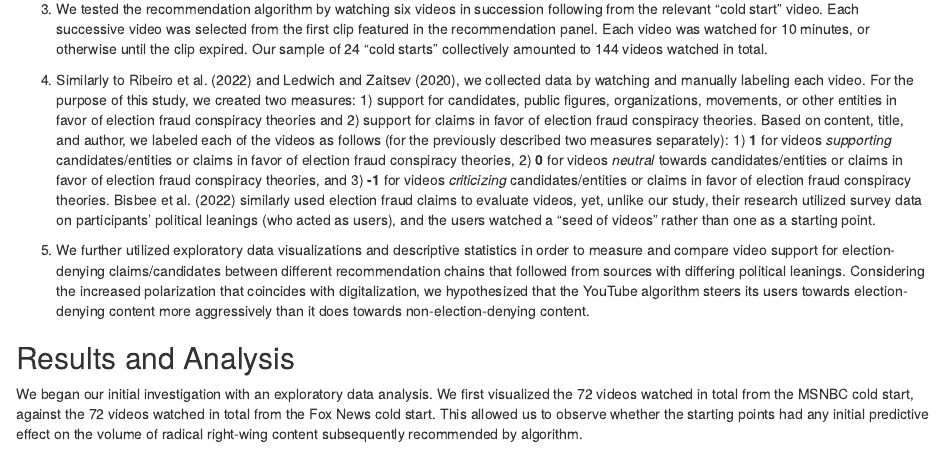
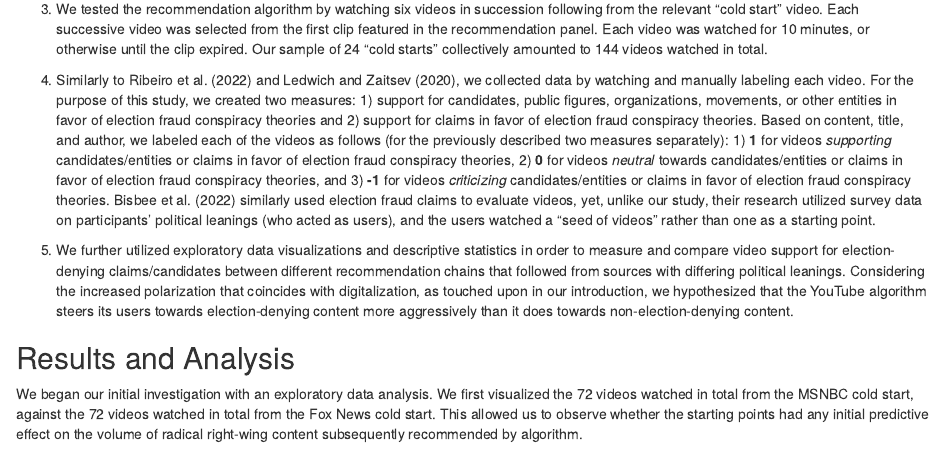
Before and after one commit to mpscpo/Decoding-Biases-in-AI, an R Markdown document (docs/index.Rmd): the page in a window 1100 px wide, from 1740 px down. Rendered offline with R 4.5, knitr and Pandoc, with nearby package versions; some code elsewhere in the file could not run offline.

Commit message:
Final update

```diff
--- a/docs/index.Rmd
+++ b/docs/index.Rmd
@@ -36,7 +36,7 @@ Considering the multitude of inconsistencies in research findings on YouTube's r
 
 4) Similarly to Ribeiro et al. (2022) and Ledwich and Zaitsev (2020), we collected data by watching and manually labeling each video. For the purpose of this study, we created two measures: 1) support for candidates, public figures, organizations, movements, or other entities in favor of election fraud conspiracy theories and 2) support for claims in favor of election fraud conspiracy theories. Based on content, title, and author, we labeled each of the videos as follows (for the previously described two measures separately): 1) **1** for videos *supporting* candidates/entities or claims in favor of election fraud conspiracy theories, 2) **0** for videos *neutral* towards candidates/entities or claims in favor of election fraud conspiracy theories, and 3) **-1** for videos *criticizing* candidates/entities or claims in favor of election fraud conspiracy theories. Bisbee et al. (2022) similarly used election fraud claims to evaluate videos, yet, unlike our study, their research utilized survey data on participants' political leanings (who acted as users), and the users watched a "seed of videos" rather than one as a starting point.
 
-5) We further utilized exploratory data visualizations and descriptive statistics in order to measure and compare video support for election-denying claims/candidates between different recommendation chains that followed from sources with differing political leanings. Considering the increased polarization that coincides with digitalization, we hypothesized that the YouTube algorithm steers its users towards election-denying content more aggressively than it does towards non-election-denying content.
+5) We further utilized exploratory data visualizations and descriptive statistics in order to measure and compare video support for election-denying claims/candidates between different recommendation chains that followed from sources with differing political leanings. Considering the increased polarization that coincides with digitalization, as touched upon in our introduction, we hypothesized that the YouTube algorithm steers its users towards election-denying content more aggressively than it does towards non-election-denying content.
 
 ## Results and Analysis
 
```
Also changed, not shown: 1 other file.
